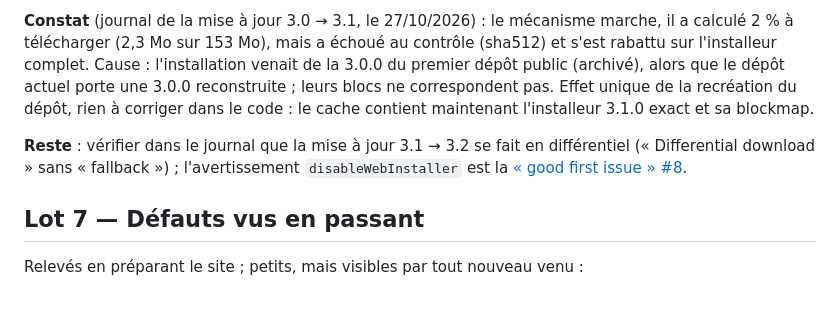
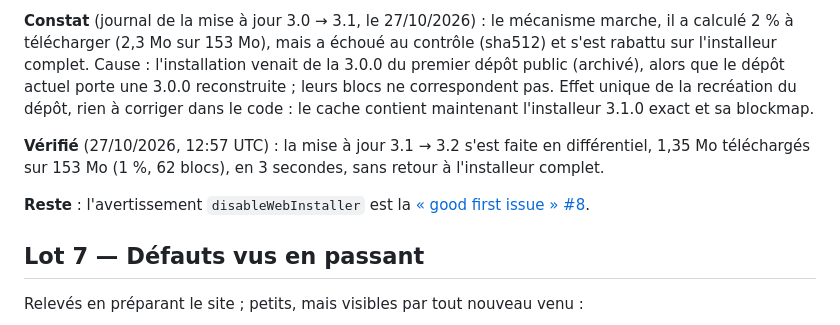
Before and after one commit to victhille/devforge, a Markdown page: docs/roadmap/v3.2.md, the part around the change. Rendered like a GitHub page; blank space fills up the shorter version.

Commit message:
docs(roadmap): v3.2 lot 6, mise à jour 3.1 → 3.2 vérifiée en différentiel

```diff
--- a/docs/roadmap/v3.2.md
+++ b/docs/roadmap/v3.2.md
@@ -90,7 +90,9 @@ DevForge ne tourne aujourd'hui que sous Windows : 17 tests de plateforme et une
 
 **Constat** (journal de la mise à jour 3.0 → 3.1, le 27/10/2026) : le mécanisme marche, il a calculé 2 % à télécharger (2,3 Mo sur 153 Mo), mais a échoué au contrôle (sha512) et s'est rabattu sur l'installeur complet. Cause : l'installation venait de la 3.0.0 du premier dépôt public (archivé), alors que le dépôt actuel porte une 3.0.0 reconstruite ; leurs blocs ne correspondent pas. Effet unique de la recréation du dépôt, rien à corriger dans le code : le cache contient maintenant l'installeur 3.1.0 exact et sa blockmap.
 
-**Reste** : vérifier dans le journal que la mise à jour 3.1 → 3.2 se fait en différentiel (« Differential download » sans « fallback ») ; l'avertissement `disableWebInstaller` est la [« good first issue » #8](https://github.com/victhille/devforge/issues/8).
+**Vérifié** (27/10/2026, 12:57 UTC) : la mise à jour 3.1 → 3.2 s'est faite en différentiel, 1,35 Mo téléchargés sur 153 Mo (1 %, 62 blocs), en 3 secondes, sans retour à l'installeur complet.
+
+**Reste** : l'avertissement `disableWebInstaller` est la [« good first issue » #8](https://github.com/victhille/devforge/issues/8).
 
 ## Lot 7 — Défauts vus en passant
 
```
